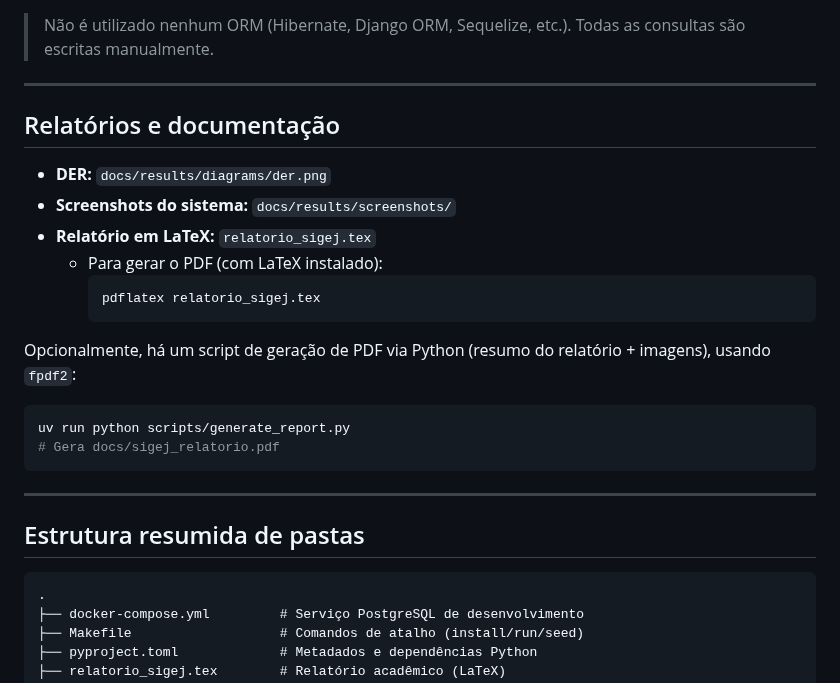
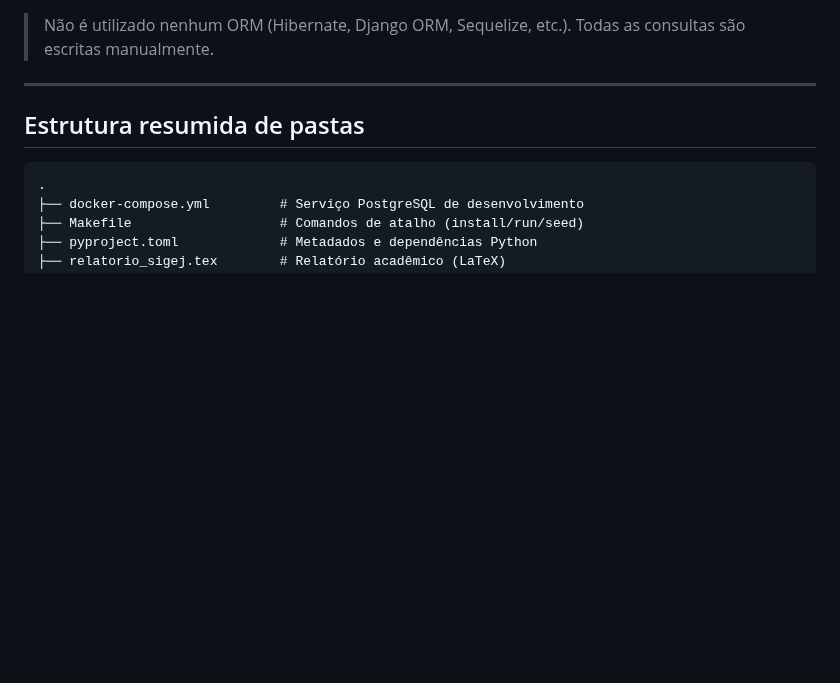
Before and after one commit to nayetdet/sigej, a Markdown page: README.md, the part around the change. Rendered like a GitHub page; blank space fills up the shorter version.

Commit message:
docs: ajustado novamente readme

````diff
--- a/README.md
+++ b/README.md
@@ -171,25 +171,6 @@ As consultas obrigatórias da disciplina são implementadas como SQL puro nos DA
 
 ---
 
-## Relatórios e documentação
-
-- **DER:** `docs/results/diagrams/der.png`
-- **Screenshots do sistema:** `docs/results/screenshots/`
-- **Relatório em LaTeX:** `relatorio_sigej.tex`
-  - Para gerar o PDF (com LaTeX instalado):
-    ```bash
-    pdflatex relatorio_sigej.tex
-    ```
-
-Opcionalmente, há um script de geração de PDF via Python (resumo do relatório + imagens), usando `fpdf2`:
-
-```bash
-uv run python scripts/generate_report.py
-# Gera docs/sigej_relatorio.pdf
-```
-
----
-
 ## Estrutura resumida de pastas
 
 ```text
````
